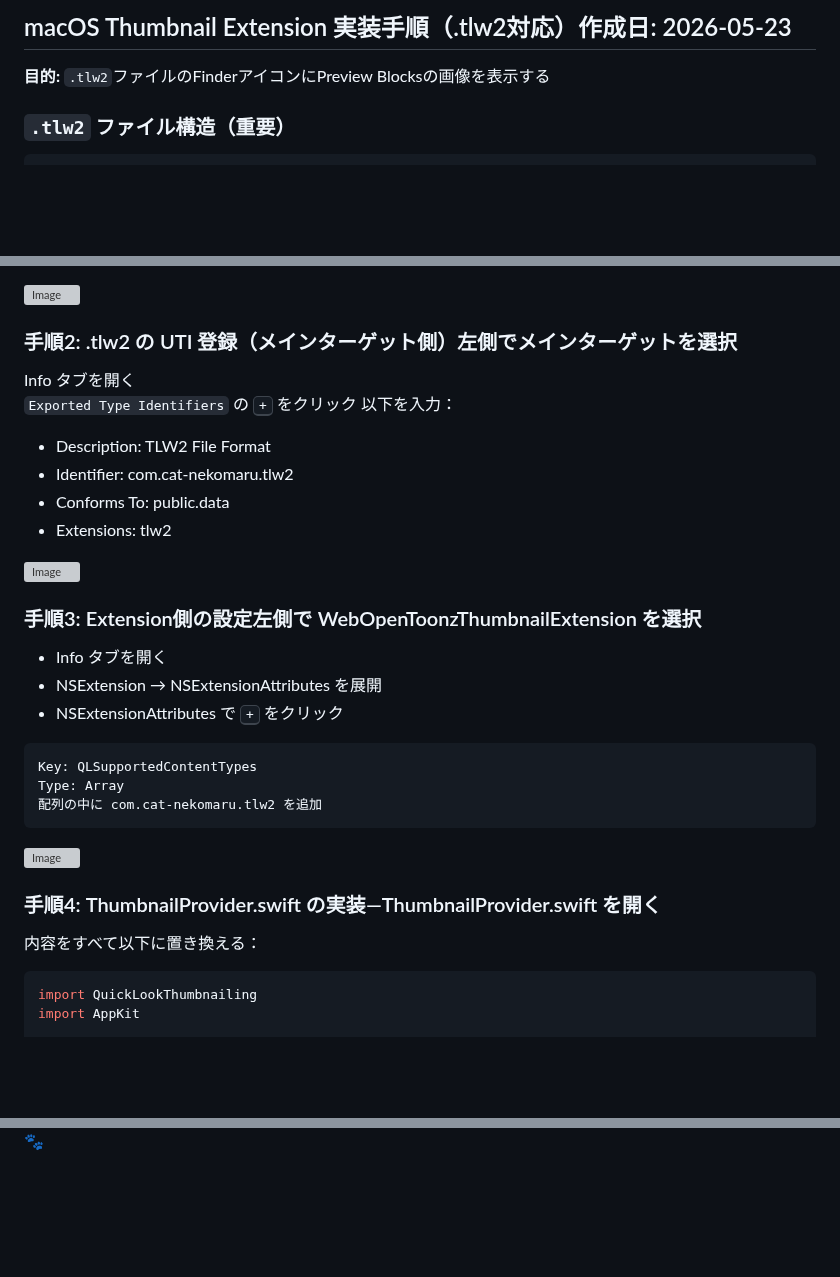
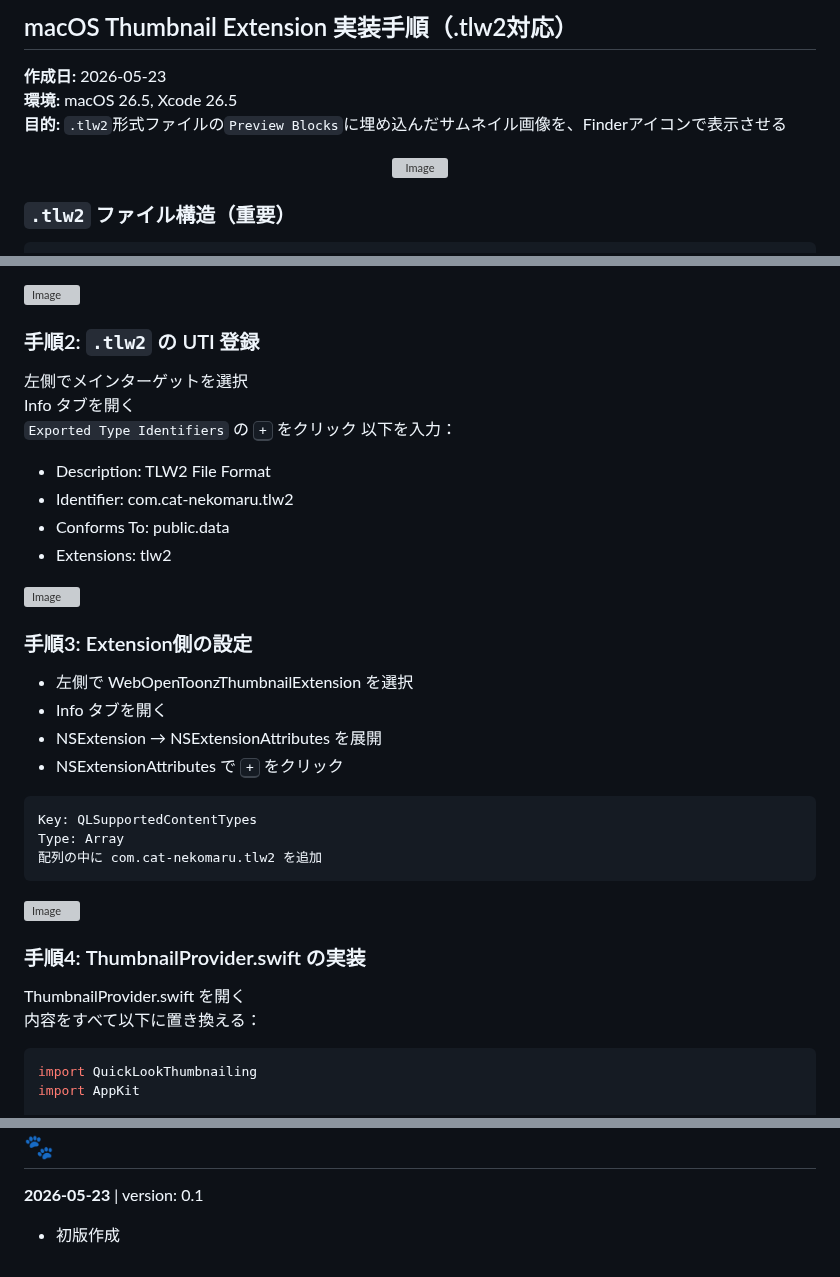
Before and after one commit to cat-nekomaru/web-opentoonz, a Markdown page: TLW2/macOS-Thumbnail-Extension-Setup.md, 3 parts joined by grey strips. Rendered like a GitHub page; blank space fills up the shorter version; grey boxes are pictures that could not be loaded.

Commit message:
docs: macOS-Thumbnail-Extension-Setup を更新
- 文章の改行を調整
- 画像サイズの調整

````diff
--- a/TLW2/macOS-Thumbnail-Extension-Setup.md
+++ b/TLW2/macOS-Thumbnail-Extension-Setup.md
@@ -1,6 +1,12 @@
-## macOS Thumbnail Extension 実装手順（.tlw2対応）作成日: 2026-05-23
+## macOS Thumbnail Extension 実装手順（.tlw2対応）
 
-**目的:** `.tlw2`ファイルのFinderアイコンにPreview Blocksの画像を表示する
+**作成日:** 2026-05-23
+**環境:** macOS 26.5, Xcode 26.5
+**目的:** `.tlw2`形式ファイルの`Preview Blocks`に埋め込んだサムネイル画像を、Finderアイコンで表示させる
+
+<div align="center">
+<img width="350" alt="Image" src="https://github.com/user-attachments/assets/956407ad-cda1-432d-bae8-52a28e1d730b" />
+</div>
 
 ### `.tlw2` ファイル構造（重要）
 
@@ -35,7 +41,9 @@ macOS App を新規作成（仮のAppでOK）
 
 <img width="1032" height="868" alt="Image" src="https://github.com/user-attachments/assets/6972e8e1-a85d-4ef7-b619-949492a278d7" />
 
-### 手順2: .tlw2 の UTI 登録（メインターゲット側）左側でメインターゲットを選択
+### 手順2: `.tlw2` の UTI 登録
+
+左側でメインターゲットを選択
 Info タブを開く
 `Exported Type Identifiers` の <kbd>+</kbd> をクリック
 以下を入力：
@@ -46,8 +54,9 @@ Info タブを開く
 
 <img width="1101" height="632" alt="Image" src="https://github.com/user-attachments/assets/31ff0a42-4e49-4fef-906a-d705c427e59a" />
 
-### 手順3: Extension側の設定左側で WebOpenToonzThumbnailExtension を選択
+### 手順3: Extension側の設定
 
+- 左側で WebOpenToonzThumbnailExtension を選択
 - Info タブを開く
 - NSExtension → NSExtensionAttributes を展開
 - NSExtensionAttributes で <kbd>+</kbd> をクリック
@@ -58,8 +67,9 @@ Type: Array
 ```
 <img width="1172" height="539" alt="Image" src="https://github.com/user-attachments/assets/d6b55c86-b985-42bd-8931-f2a59a60fa48" />
 
-### 手順4: ThumbnailProvider.swift の実装—ThumbnailProvider.swift を開く
+### 手順4: ThumbnailProvider.swift の実装
 
+ThumbnailProvider.swift を開く
 内容をすべて以下に置き換える：
 
 ```swift
@@ -117,2 +126,6 @@ Finderで `.tlw2` ファイルを確認
 
 🐾
+---
+
+**2026-05-23** | version: 0.1
+- 初版作成
````
Also changed, not shown: other parts of TLW2/macOS-Thumbnail-Extension-Setup.md (+1 -2 lines).
